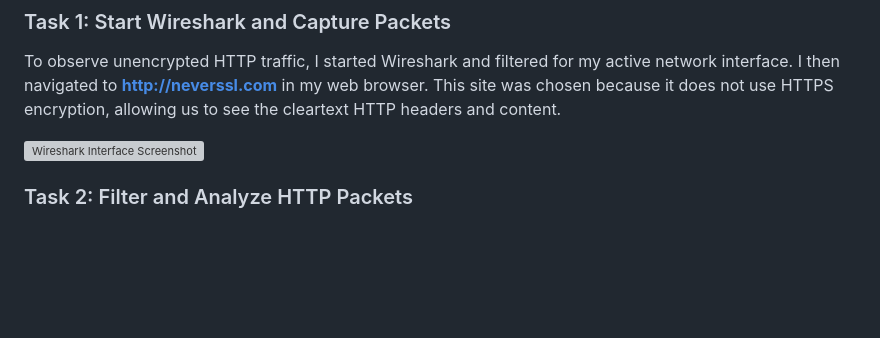
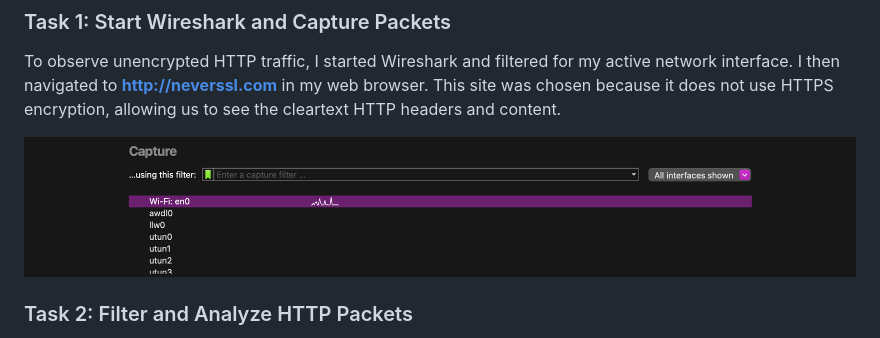
Before and after one commit to WajdAlfehaid/CS471-Web-Technologies-Laboratory, a Markdown page: Lab-1/The Internet Protocols.md, the part around the change. GitHub-like rendering; blank space fills up the shorter version; grey boxes are pictures that could not be loaded.

```diff
--- a/Lab-1/The Internet Protocols.md
+++ b/Lab-1/The Internet Protocols.md
@@ -5,7 +5,7 @@
 ### Task 1: Start Wireshark and Capture Packets
 To observe unencrypted HTTP traffic, I started Wireshark and filtered for my active network interface. I then navigated to **http://neverssl.com** in my web browser. This site was chosen because it does not use HTTPS encryption, allowing us to see the cleartext HTTP headers and content.
 
-![Wireshark Interface Screenshot](111.png)
+![Wireshark Interface Screenshot](images/111.png)
 
 ### Task 2: Filter and Analyze HTTP Packets
 I applied the filter `http` to isolate the web traffic. The capture below shows the initial `GET` request and the server's `200 OK` response.
```
